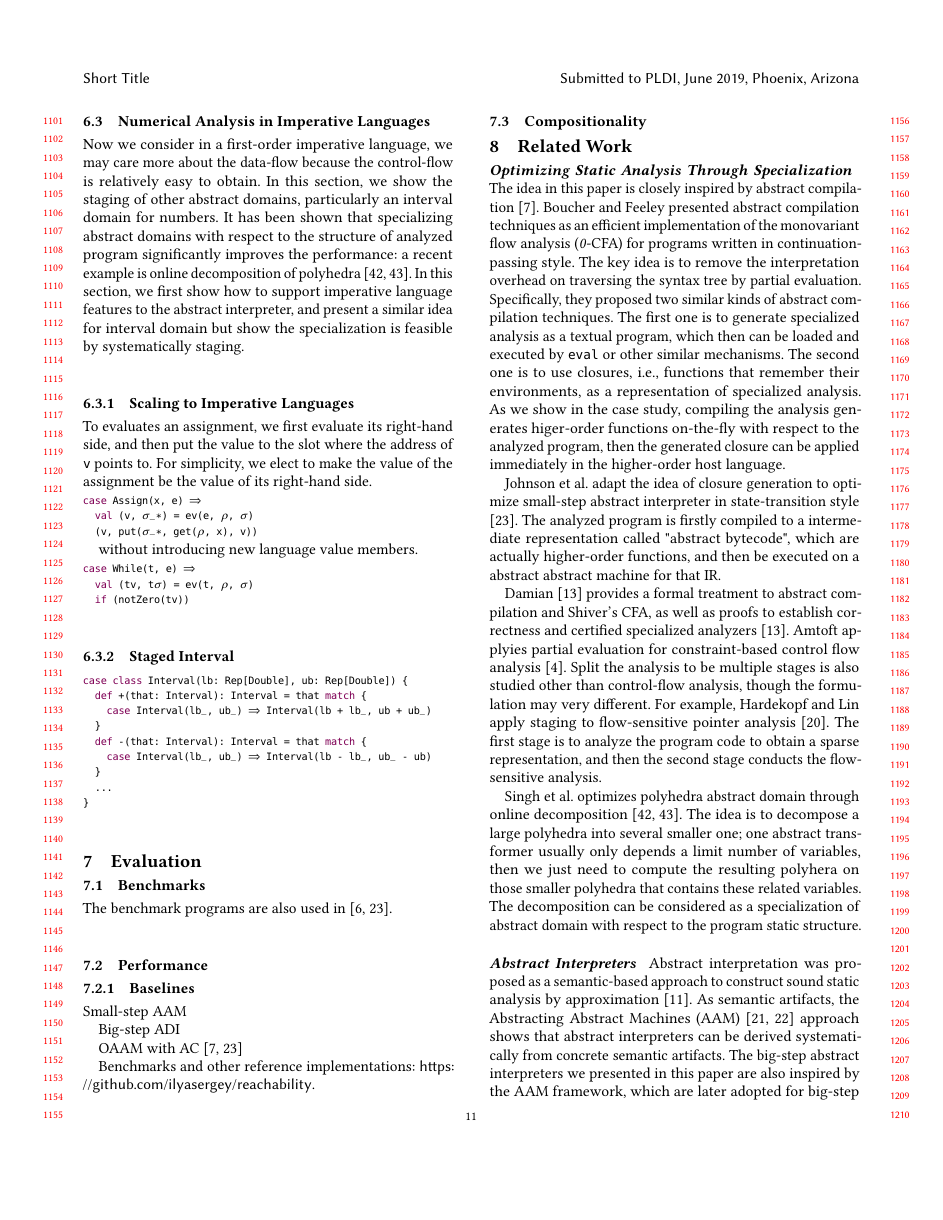
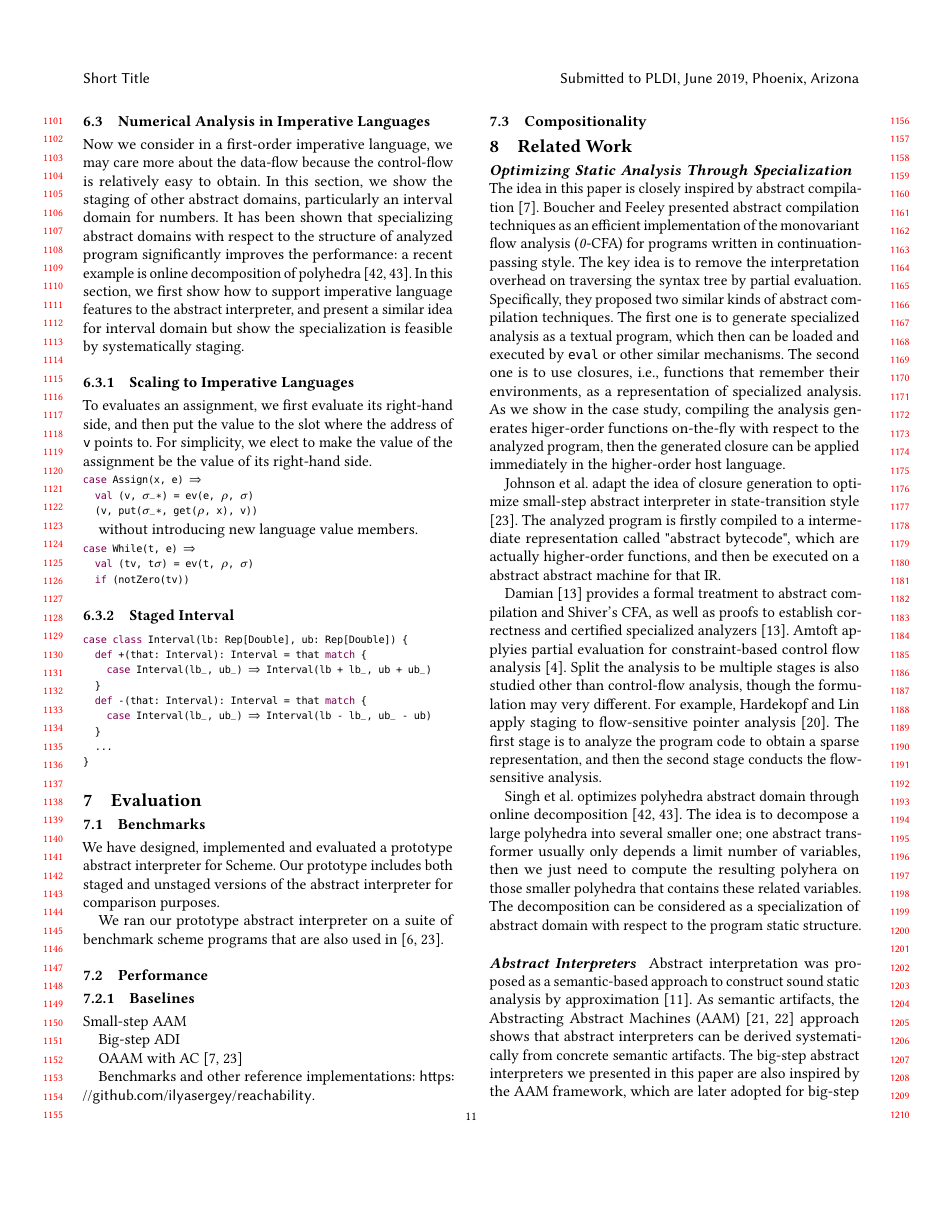
Before and after one commit to Generative-Program-Analysis/GenSym, a LaTeX paper (paper/paper.tex, which reads paper/60_eval.tex): page 11 of 14. Compiled offline with pdfLaTeX.

Commit message:
Run evaluation

```diff
--- a/paper/60_eval.tex
+++ b/paper/60_eval.tex
@@ -2,7 +2,13 @@
 
 \subsection{Benchmarks}
 
-The benchmark programs are also used in \cite{Johnson:2013:OAA:2500365.2500604, ashley:practical}.
+We have designed, implemented and evaluated a prototype abstract interpreter for Scheme.
+Our prototype includes both staged and unstaged versions of the abstract interpreter for comparison
+purposes.
+
+We ran our prototype abstract interpreter on a suite of benchmark scheme programs that are also used
+in \cite{Johnson:2013:OAA:2500365.2500604, ashley:practical}.
+
 
 \subsection{Performance}
 
```
Also changed, not shown: 7 other files.
